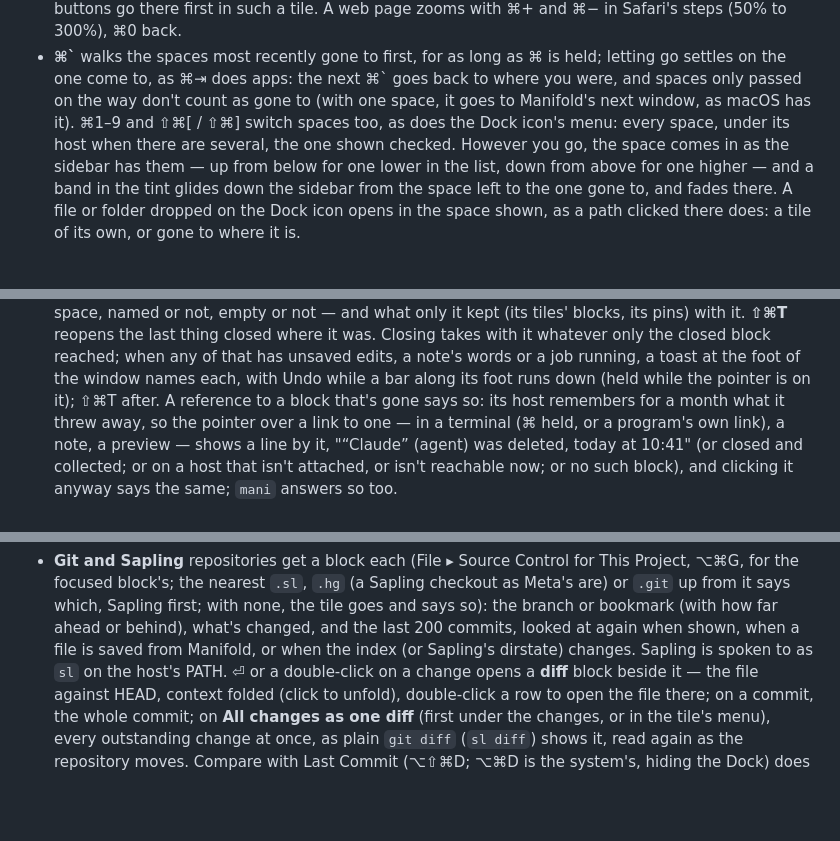
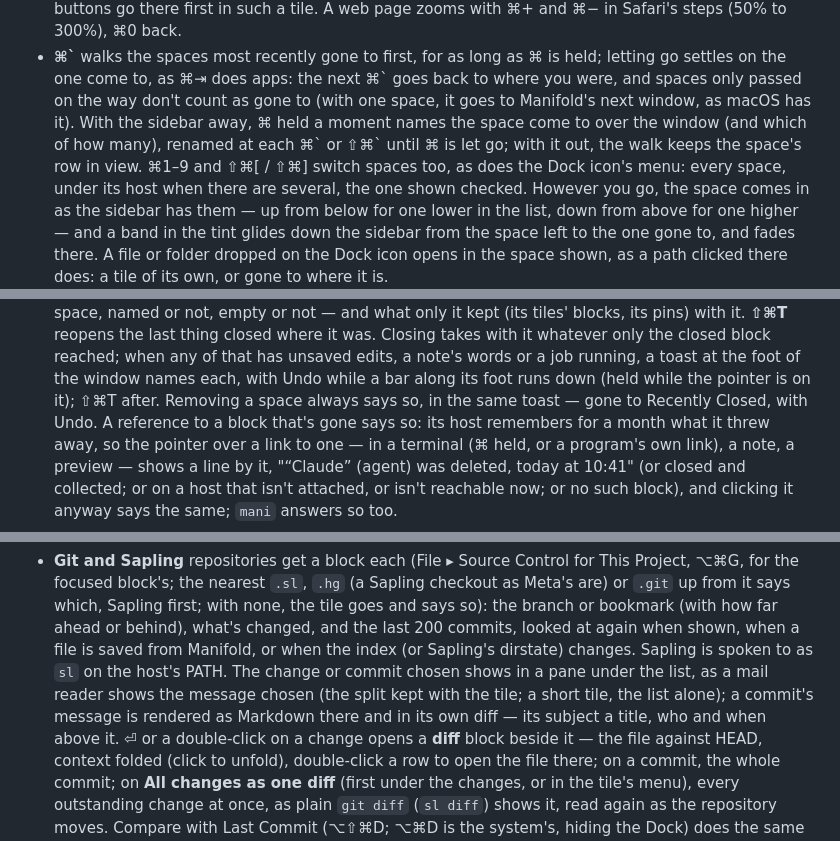
Before and after one commit to mariusae/manifold, a Markdown page: README.md, 3 parts joined by grey strips. Rendered like a GitHub page; blank space fills up the shorter version.

Commit message:
The docs say what the git pane, a commit's Markdown, ⌘`'s naming and Remove Space's toast do.
Co-Authored-By: Claude Opus 5.5 <noreply@anthropic.com>

```diff
--- a/README.md
+++ b/README.md
@@ -290,7 +290,10 @@ parts from the Mac's conventions on purpose.
   as ⌘ is held; letting go settles on the one come to, as ⌘⇥ does
   apps: the next ⌘\` goes back to where you were, and spaces only
   passed on the way don't count as gone to (with one space,
-  it goes to Manifold's next window, as macOS has it). ⌘1–9 and ⇧⌘[ /
+  it goes to Manifold's next window, as macOS has it). With the sidebar
+  away, ⌘ held a moment names the space come to over the window (and
+  which of how many), renamed at each ⌘\` or ⇧⌘\` until ⌘ is let go;
+  with it out, the walk keeps the space's row in view. ⌘1–9 and ⇧⌘[ /
   ⇧⌘] switch spaces too, as does the Dock icon's menu: every space,
   under its host when there are several, the one shown checked. However
   you go, the space comes in as the sidebar has them — up from below
@@ -422,6 +425,8 @@ parts from the Mac's conventions on purpose.
   when any of that has unsaved edits, a note's words or a job running, a
   toast at the foot of the window names each, with Undo while a bar along
   its foot runs down (held while the pointer is on it); ⇧⌘T after.
+  Removing a space always says so, in the same toast — gone to
+  Recently Closed, with Undo.
   A reference to a block that's gone says so: its host remembers for a
   month what it threw away, so the pointer over a link to one — in a
   terminal (⌘ held, or a program's own link), a note, a preview —
@@ -1042,7 +1047,11 @@ around it, and comes back with its history.
   (with how far ahead or behind), what's changed, and the last 200
   commits, looked at again when shown, when a file is saved from
   Manifold, or when the index (or Sapling's dirstate) changes. Sapling is
-  spoken to as `sl` on the host's PATH. ⏎ or a
+  spoken to as `sl` on the host's PATH. The change or commit chosen
+  shows in a pane under the list, as a mail reader shows the message
+  chosen (the split kept with the tile; a short tile, the list alone);
+  a commit's message is rendered as Markdown there and in its own diff —
+  its subject a title, who and when above it. ⏎ or a
   double-click on a change opens a **diff** block beside it — the file
   against HEAD, context folded (click to unfold), double-click a row to
   open the file there; on a commit, the whole commit; on **All changes
```
Also changed, not shown: DESIGN.md (+3 -1 lines).
